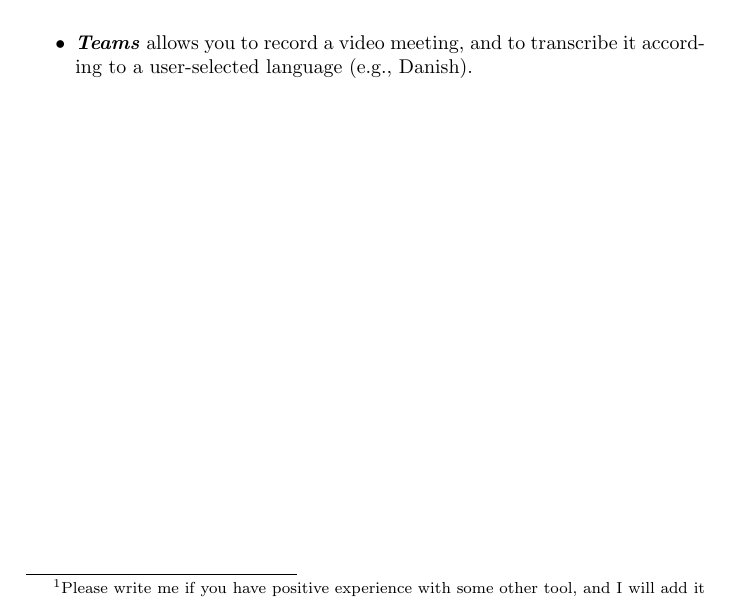
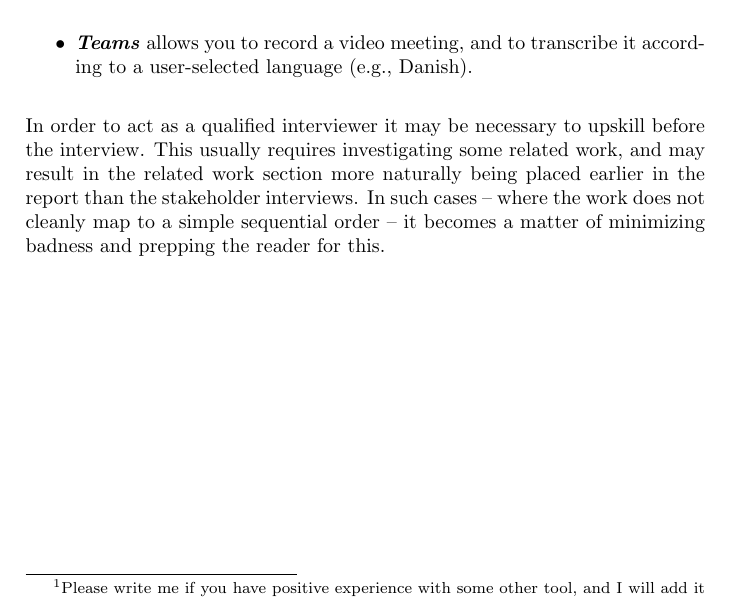
Before and after one commit to aslakjohansen/report-writing, a LaTeX thesis (doc/report-writing.tex): part of page 18 of 39, cut so that both start at the same text. Compiled offline with pdfLaTeX.

Commit message:
Wrote a paragraph on upskilling

```diff
--- a/doc/report-writing.tex
+++ b/doc/report-writing.tex
@@ -524,7 +524,8 @@ Recording the interview, will free you of the job of having to take notes \texts
   \descitem{Teams} allows you to record a video meeting, and to transcribe it according to a user-selected language (e.g., Danish).
 \end{itemize}
 
-% upskilling may be necessary, so it might be necessary to investigage some related work first
+% upskilling may be necessary, so it might be necessary to investigate some related work first
+In order to act as a qualified interviewer it may be necessary to upskill before the interview. This usually requires investigating some related work, and may result in the related work section more naturally being placed earlier in the report than the stakeholder interviews. In such cases -- where the work does not cleanly map to a simple sequential order -- it becomes a matter of minimizing badness and prepping the reader for this.
 
 %%%%%%%%%%%%%%%%%%%%%%%%%%%%%%%%%%%%%%%%%%%%%%%%%%%%%%%%%%%%%%%%%%%%%%%%%%%%%%%%
 %%%%%%%%%%%%%%%%%%%%%%%%%%%%%%%%%%%%%%%%%%%%%%%%%%%%%%%%%%%%%%%%%%% Related Work
```
